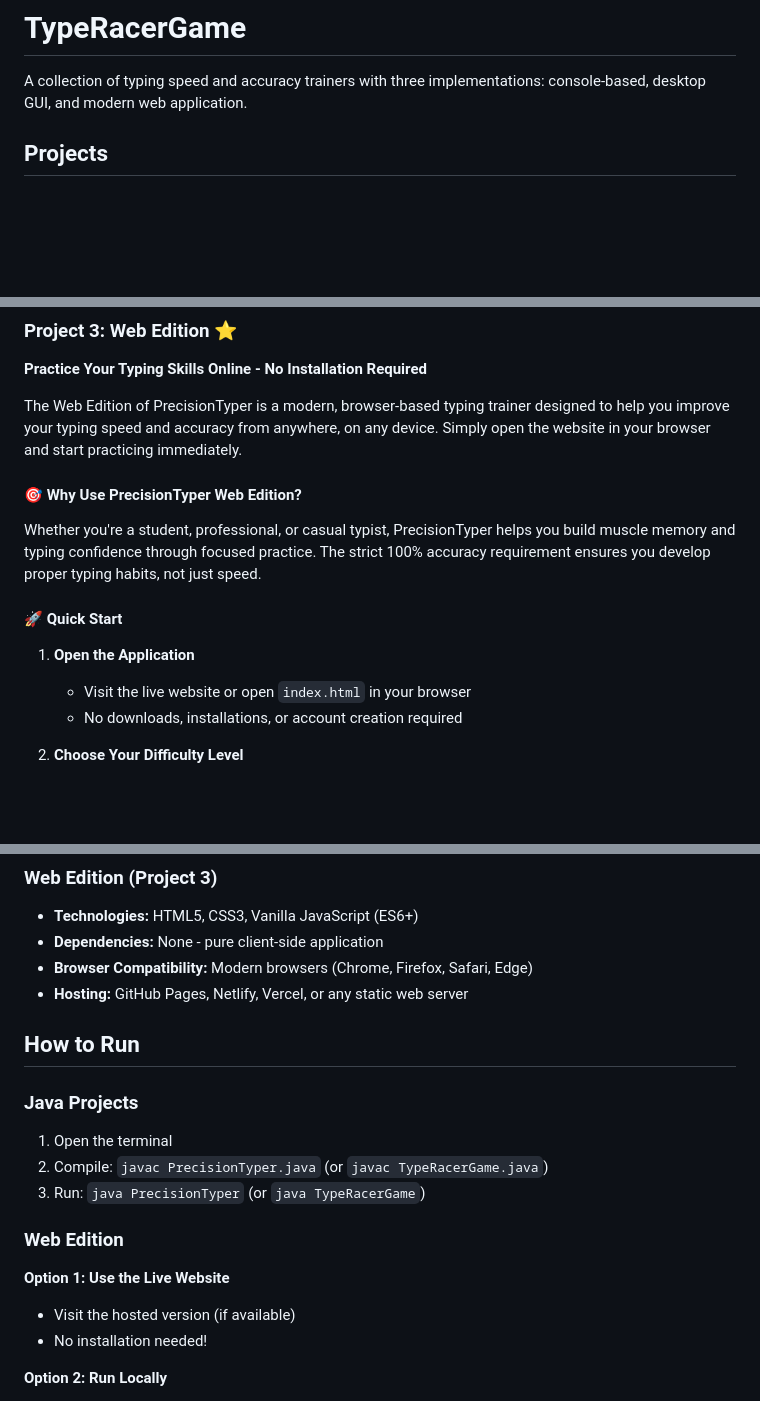
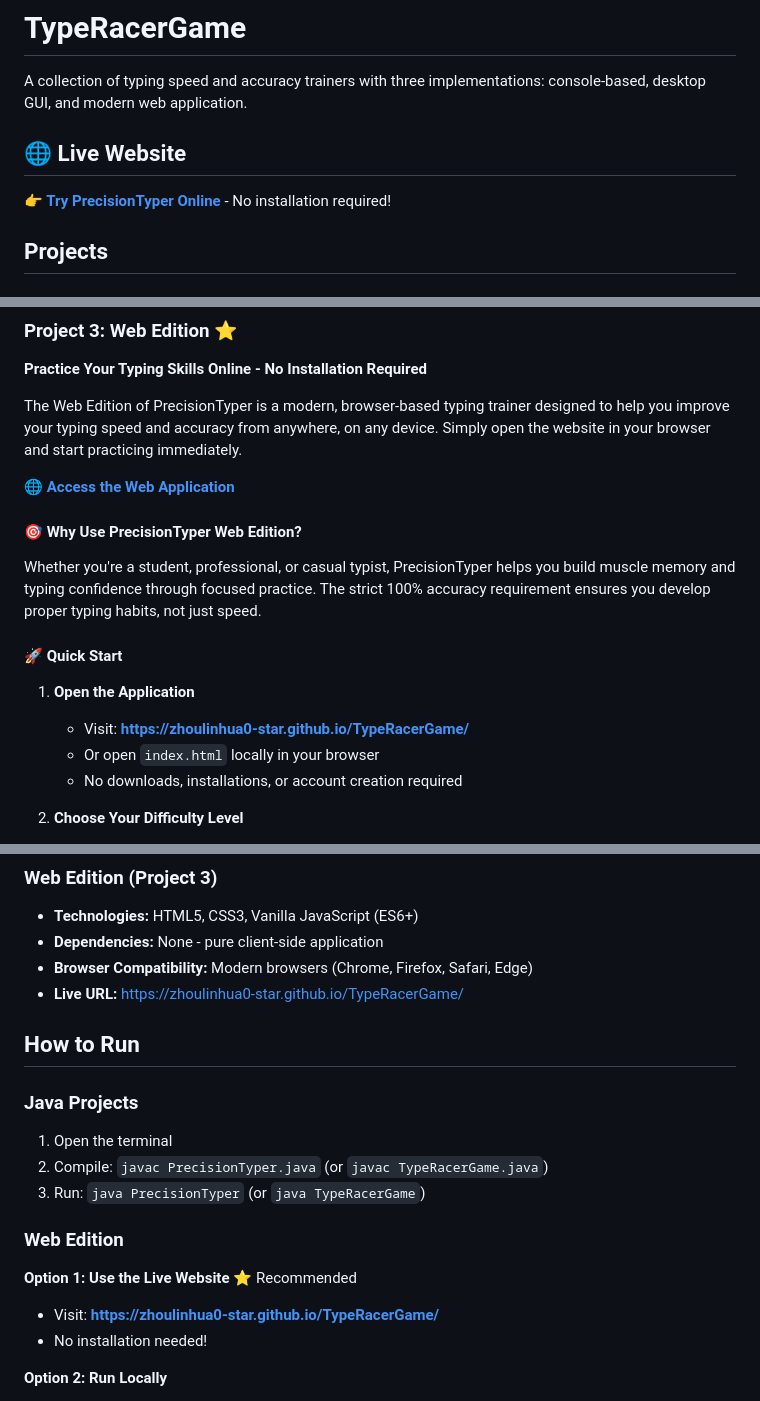
Before and after one commit to zhoulinhua0-star/TypeRacerGame, a Markdown page: README.md, 3 parts joined by grey strips. GitHub-like rendering; blank space fills up the shorter version.

Commit message:
Add live website URL to README for easy access

```diff
--- a/README.md
+++ b/README.md
@@ -1,6 +1,10 @@
 # TypeRacerGame
 
 A collection of typing speed and accuracy trainers with three implementations: console-based, desktop GUI, and modern web application.
+
+## 🌐 Live Website
+
+**👉 [Try PrecisionTyper Online](https://zhoulinhua0-star.github.io/TypeRacerGame/)** - No installation required!
 
 ## Projects
 
@@ -21,6 +25,8 @@ A collection of typing speed and accuracy trainers with three implementations: c
 
 The Web Edition of PrecisionTyper is a modern, browser-based typing trainer designed to help you improve your typing speed and accuracy from anywhere, on any device. Simply open the website in your browser and start practicing immediately.
 
+**🌐 [Access the Web Application](https://zhoulinhua0-star.github.io/TypeRacerGame/)**
+
 #### 🎯 Why Use PrecisionTyper Web Edition?
 
 Whether you're a student, professional, or casual typist, PrecisionTyper helps you build muscle memory and typing confidence through focused practice. The strict 100% accuracy requirement ensures you develop proper typing habits, not just speed.
@@ -28,7 +34,8 @@ Whether you're a student, professional, or casual typist, PrecisionTyper helps y
 #### 🚀 Quick Start
 
 1. **Open the Application**
-   - Visit the live website or open `index.html` in your browser
+   - Visit: **[https://zhoulinhua0-star.github.io/TypeRacerGame/](https://zhoulinhua0-star.github.io/TypeRacerGame/)**
+   - Or open `index.html` locally in your browser
    - No downloads, installations, or account creation required
 
 2. **Choose Your Difficulty Level**
@@ -95,7 +102,7 @@ Aim for balanced improvement - higher accuracy and consistent speed over time.
 * **Technologies:** HTML5, CSS3, Vanilla JavaScript (ES6+)
 * **Dependencies:** None - pure client-side application
 * **Browser Compatibility:** Modern browsers (Chrome, Firefox, Safari, Edge)
-* **Hosting:** GitHub Pages, Netlify, Vercel, or any static web server
+* **Live URL:** [https://zhoulinhua0-star.github.io/TypeRacerGame/](https://zhoulinhua0-star.github.io/TypeRacerGame/)
 
 ## How to Run
 
@@ -105,8 +112,8 @@ Aim for balanced improvement - higher accuracy and consistent speed over time.
 3. Run: `java PrecisionTyper` (or `java TypeRacerGame`)
 
 ### Web Edition
-**Option 1: Use the Live Website**
-- Visit the hosted version (if available)
+**Option 1: Use the Live Website** ⭐ Recommended
+- Visit: **[https://zhoulinhua0-star.github.io/TypeRacerGame/](https://zhoulinhua0-star.github.io/TypeRacerGame/)**
 - No installation needed!
 
 **Option 2: Run Locally**
```
